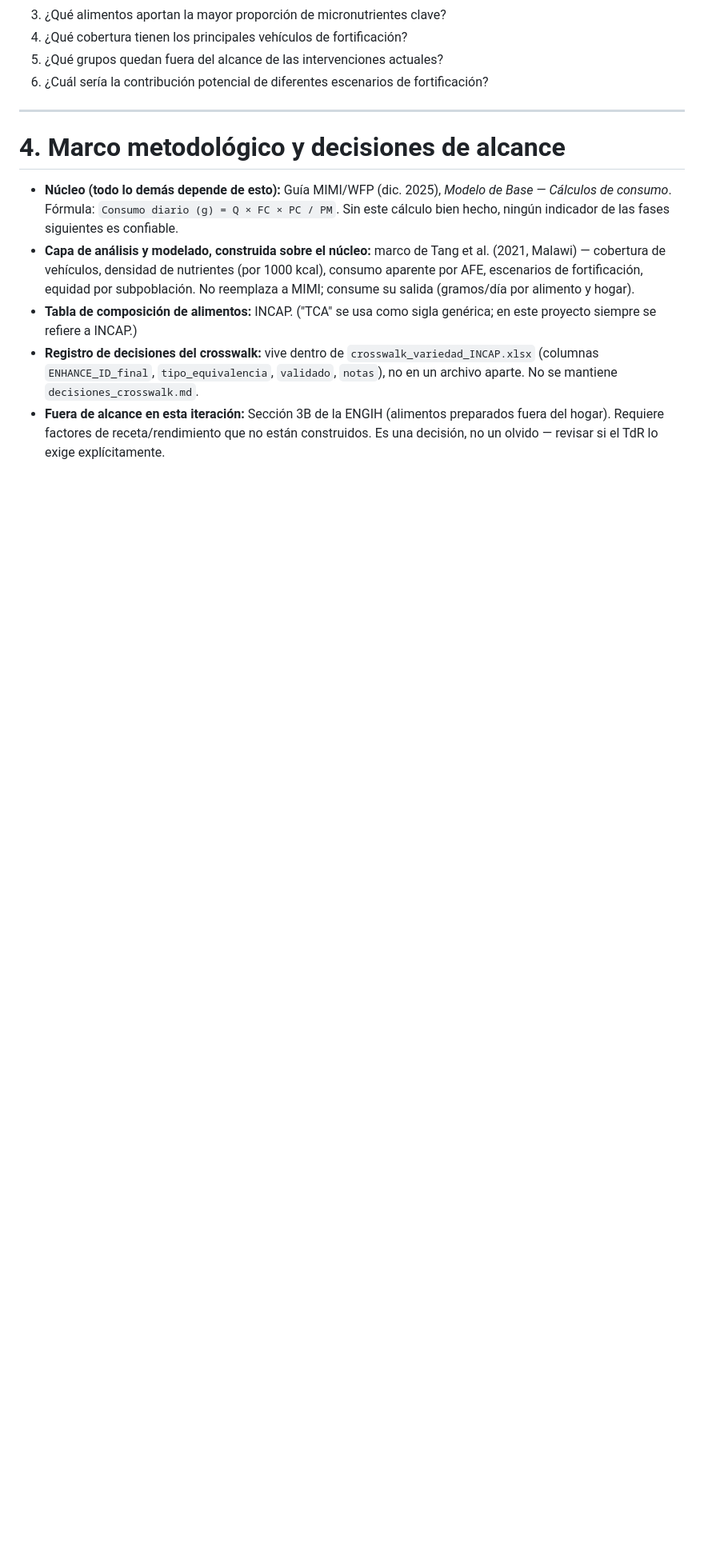
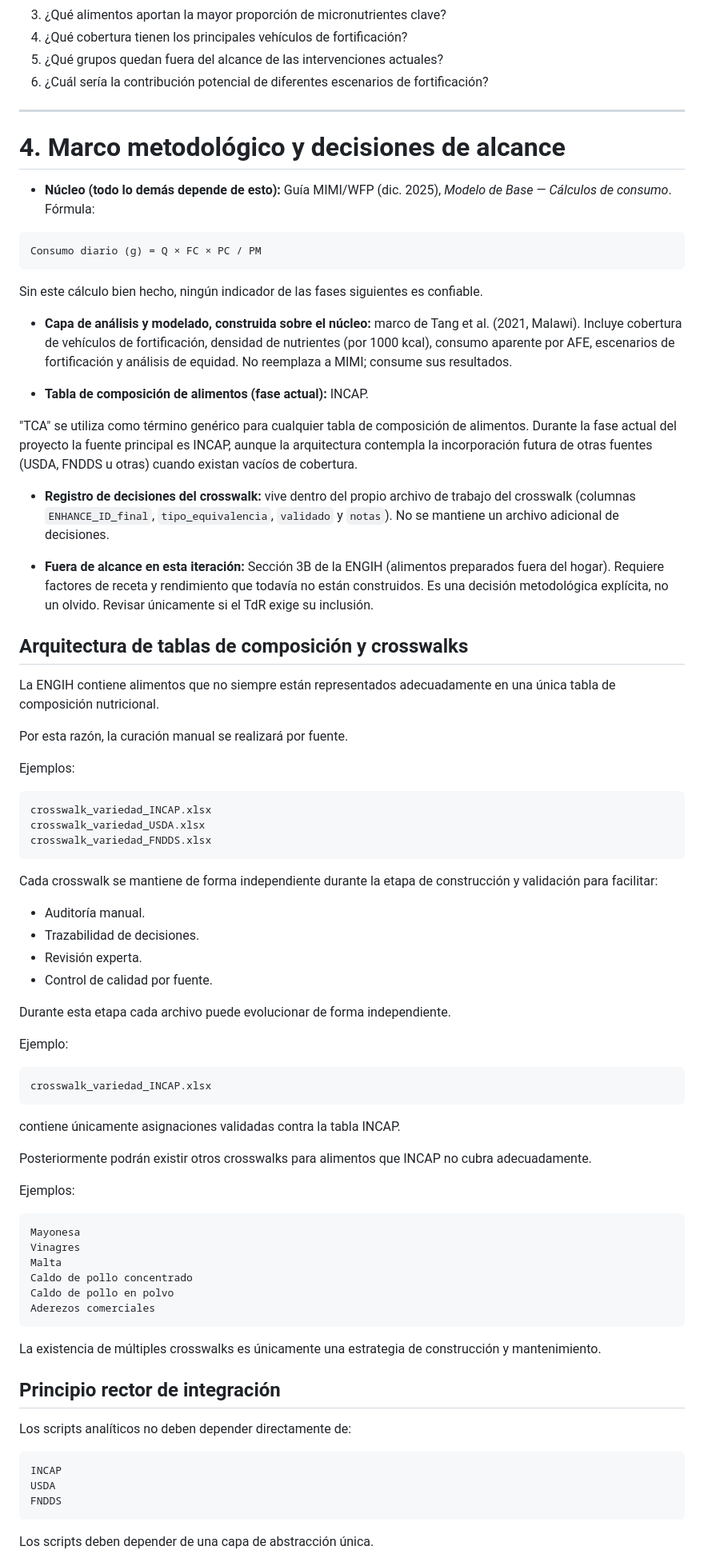
Before and after one commit to maicel1978/analisis_ENGIH2018, a Markdown page: VISION_Y_ARQUITECTURA_PROYECTO.md, the part around one of its changes. Shown at 80% size. Rendered like a GitHub page; blank space fills up the shorter version.

````diff
--- a/VISION_Y_ARQUITECTURA_PROYECTO.md
+++ b/VISION_Y_ARQUITECTURA_PROYECTO.md
@@ -42,9 +42,79 @@ El objetivo del proyecto es construir una metodología que permita generar esos
 
 # 4. Marco metodológico y decisiones de alcance
 
+- **Núcleo (todo lo demás depende de esto):** Guía MIMI/WFP (dic. 2025), *Modelo de Base — Cálculos de consumo*. Fórmula:
 
-- **Núcleo (todo lo demás depende de esto):** Guía MIMI/WFP (dic. 2025), *Modelo de Base — Cálculos de consumo*. Fórmula: `Consumo diario (g) = Q × FC × PC / PM`. Sin este cálculo bien hecho, ningún indicador de las fases siguientes es confiable.
-- **Capa de análisis y modelado, construida sobre el núcleo:** marco de Tang et al. (2021, Malawi) — cobertura de vehículos, densidad de nutrientes (por 1000 kcal), consumo aparente por AFE, escenarios de fortificación, equidad por subpoblación. No reemplaza a MIMI; consume su salida (gramos/día por alimento y hogar).
-- **Tabla de composición de alimentos:** INCAP. ("TCA" se usa como sigla genérica; en este proyecto siempre se refiere a INCAP.)
-- **Registro de decisiones del crosswalk:** vive dentro de `crosswalk_variedad_INCAP.xlsx` (columnas `ENHANCE_ID_final`, `tipo_equivalencia`, `validado`, `notas`), no en un archivo aparte. No se mantiene `decisiones_crosswalk.md`.
-- **Fuera de alcance en esta iteración:** Sección 3B de la ENGIH (alimentos preparados fuera del hogar). Requiere factores de receta/rendimiento que no están construidos. Es una decisión, no un olvido — revisar si el TdR lo exige explícitamente.
+```text
+Consumo diario (g) = Q × FC × PC / PM
+```
+
+Sin este cálculo bien hecho, ningún indicador de las fases siguientes es confiable.
+
+- **Capa de análisis y modelado, construida sobre el núcleo:** marco de Tang et al. (2021, Malawi). Incluye cobertura de vehículos de fortificación, densidad de nutrientes (por 1000 kcal), consumo aparente por AFE, escenarios de fortificación y análisis de equidad. No reemplaza a MIMI; consume sus resultados.
+
+- **Tabla de composición de alimentos (fase actual):** INCAP.
+
+"TCA" se utiliza como término genérico para cualquier tabla de composición de alimentos. Durante la fase actual del proyecto la fuente principal es INCAP, aunque la arquitectura contempla la incorporación futura de otras fuentes (USDA, FNDDS u otras) cuando existan vacíos de cobertura.
+
+- **Registro de decisiones del crosswalk:** vive dentro del propio archivo de trabajo del crosswalk (columnas `ENHANCE_ID_final`, `tipo_equivalencia`, `validado` y `notas`). No se mantiene un archivo adicional de decisiones.
+
+- **Fuera de alcance en esta iteración:** Sección 3B de la ENGIH (alimentos preparados fuera del hogar). Requiere factores de receta y rendimiento que todavía no están construidos. Es una decisión metodológica explícita, no un olvido. Revisar únicamente si el TdR exige su inclusión.
+
+## Arquitectura de tablas de composición y crosswalks
+
+La ENGIH contiene alimentos que no siempre están representados adecuadamente en una única tabla de composición nutricional.
+
+Por esta razón, la curación manual se realizará por fuente.
+
+Ejemplos:
+
+```text
+crosswalk_variedad_INCAP.xlsx
+crosswalk_variedad_USDA.xlsx
+crosswalk_variedad_FNDDS.xlsx
+```
+
+Cada crosswalk se mantiene de forma independiente durante la etapa de construcción y validación para facilitar:
+
+- Auditoría manual.
+- Trazabilidad de decisiones.
+- Revisión experta.
+- Control de calidad por fuente.
+
+Durante esta etapa cada archivo puede evolucionar de forma independiente.
+
+Ejemplo:
+
+```text
+crosswalk_variedad_INCAP.xlsx
+```
+
+contiene únicamente asignaciones validadas contra la tabla INCAP.
+
+Posteriormente podrán existir otros crosswalks para alimentos que INCAP no cubra adecuadamente.
+
+Ejemplos:
+
+```text
+Mayonesa
+Vinagres
+Malta
+Caldo de pollo concentrado
+Caldo de pollo en polvo
+Aderezos comerciales
+```
+
+La existencia de múltiples crosswalks es únicamente una estrategia de construcción y mantenimiento.
+
+## Principio rector de integración
+
+Los scripts analíticos no deben depender directamente de:
+
+```text
+INCAP
+USDA
+FNDDS
+```
+
+Los scripts deben depender de una capa de abstracción única.
+
````
Also changed, not shown: other parts of VISION_Y_ARQUITECTURA_PROYECTO.md (+172 -34 lines).
